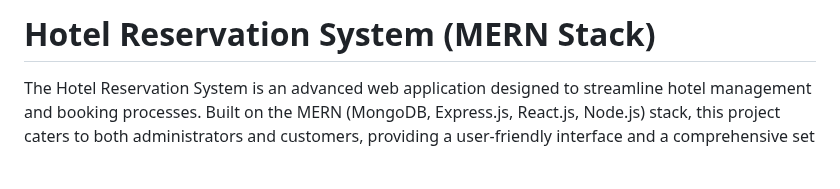
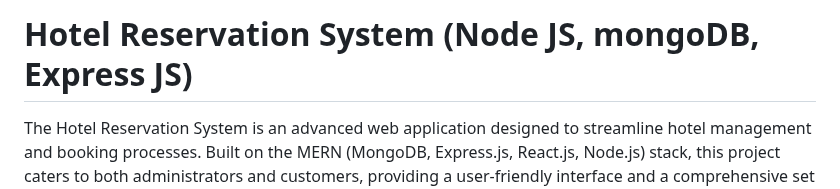
Before and after one commit to shrijitmore/HotelBookingManagement, a Markdown page: README.md, the part around the change. GitHub-like rendering; blank space fills up the shorter version.

```diff
--- a/README.md
+++ b/README.md
@@ -1,4 +1,4 @@
-# Hotel Reservation System (MERN Stack)
+# Hotel Reservation System (Node JS, mongoDB, Express JS)
 
 The Hotel Reservation System is an advanced web application designed to streamline hotel management and booking processes. Built on the MERN (MongoDB, Express.js, React.js, Node.js) stack, this project caters to both administrators and customers, providing a user-friendly interface and a comprehensive set of features.
 
```
